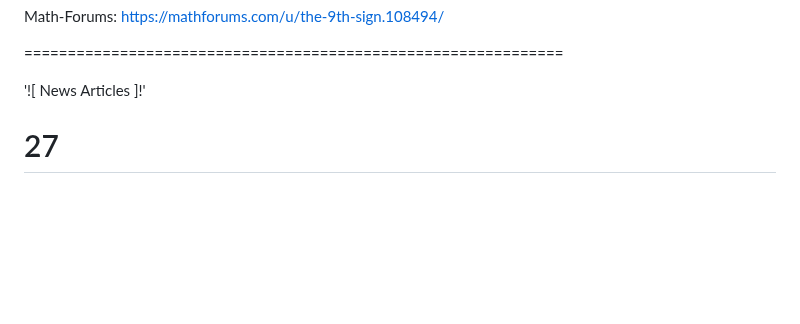
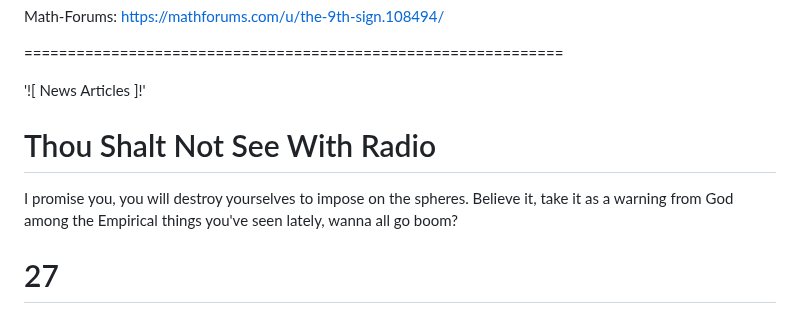
Before and after one commit to Matthew-Pidlysny/Empirinometry, a Markdown page: README.md, the part around the change. GitHub-like rendering; blank space fills up the shorter version.

Commit message:
Add warning message to README
Added a new section with a warning message.

```diff
--- a/README.md
+++ b/README.md
@@ -48,6 +48,11 @@ Math-Forums:  https://mathforums.com/u/the-9th-sign.108494/
 ==============================================================
 
 '![ News Articles ]!'
+
+# Thou Shalt Not See With Radio
+
+I promise you, you will destroy yourselves to impose on the spheres.  Believe it, take it as a warning from God among the Empirical things
+you've seen lately, wanna all go boom?
 
 # 27
 
```
